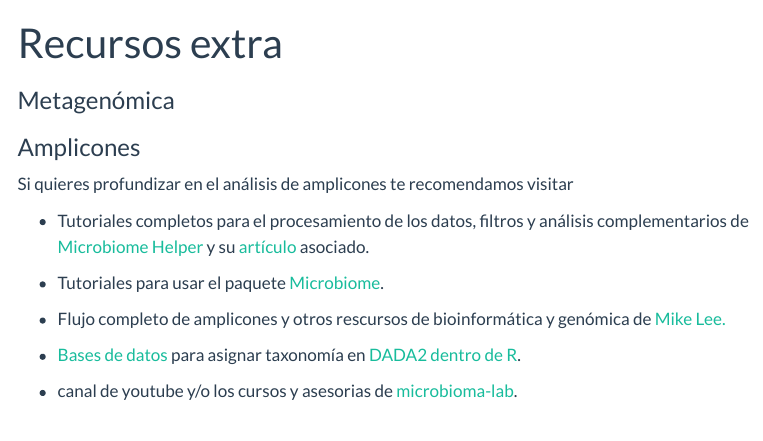
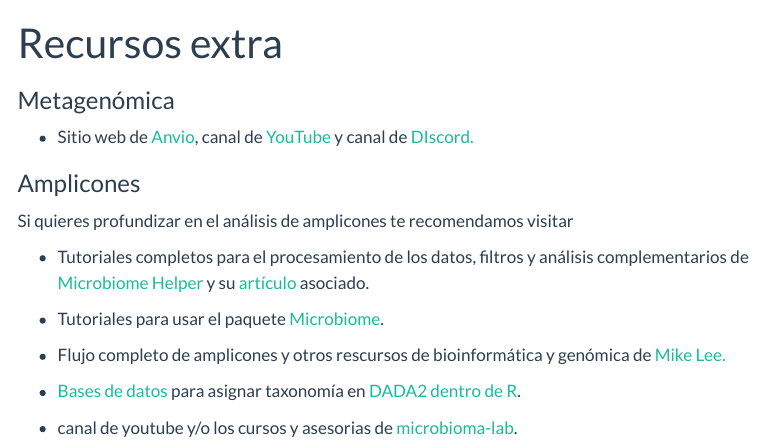
Before and after one commit to DianaOaxaca/Microbioma_del_pozol, a Quarto document (Recursos_extra.qmd): the page in a window 1100 px wide, from its top. Rendered offline with R 4.5, knitr and Pandoc in place of Quarto, with nearby package versions; menus at the side of the page are left out.

Commit message:
Update recursos

```diff
--- a/Recursos_extra.qmd
+++ b/Recursos_extra.qmd
@@ -3,6 +3,8 @@
 ---
 
 ### Metagenómica
+
+-   Sitio web de [Anvio](https://anvio.org/), canal de [YouTube](https://www.youtube.com/watch?v=MqD4aN1p1qA&t=344s) y canal de [DIscord.](https://discord.gg/C6He6mSNY4)
 
 ### Amplicones
 
--- a/_quarto.yml
+++ b/_quarto.yml
@@ -29,7 +29,7 @@
       - href: Recursos_extra.qmd
         text: Recursos_extra
       - href: Creditos.qmd
-        text: Creditos
+        text: Créditos
 
 
 format:
```
Also changed, not shown: docs/search.json, 9 other files.
